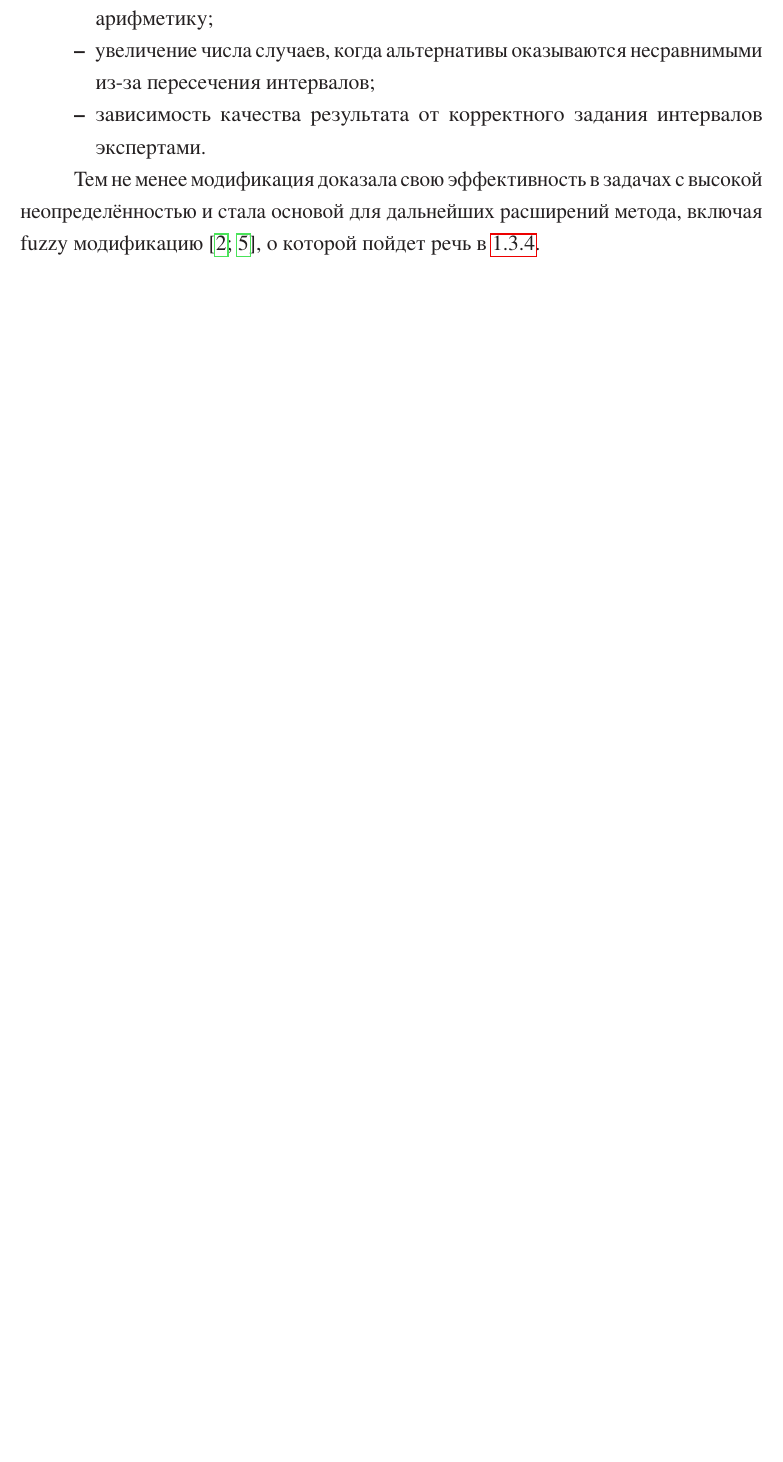
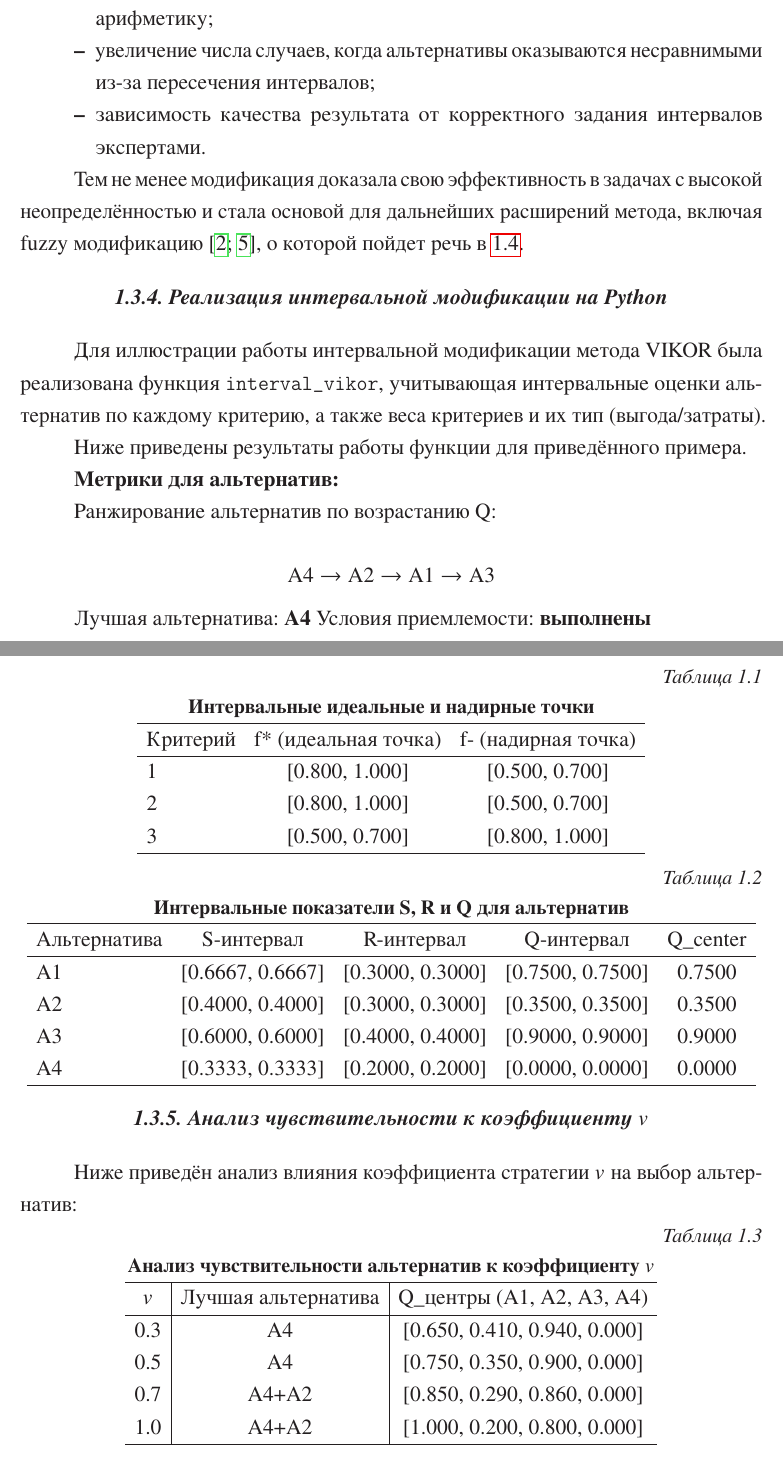
Before and after one commit to Resst/mpr, a LaTeX thesis (Доклад/my_chapter.tex, which reads Доклад/my_folder/ch_content.tex): part of page 6 of 16 before the commit and two parts of pages 6 and 7 of 18 after it, the two joined at a grey line, cut so that both start at the same text, the shorter picture padded with empty space. The pictures show the PDF file Доклад/my_chapter.pdf that the author committed with the source.

Commit message:
feat: add interval vekor realization

```diff
--- a/Доклад/my_folder/ch_content.tex
+++ b/Доклад/my_folder/ch_content.tex
@@ -196,6 +196,74 @@ R_i =
 \end{itemize}
 
 Тем не менее модификация доказала свою эффективность в задачах с высокой неопределённостью и стала основой для дальнейших расширений метода, включая fuzzy модификацию \cite{liu2017, wan2013}, о которой пойдет речь в \ref{fuzzy_modification}.
+
+\subsection{Реализация интервальной модификации на Python}
+
+Для иллюстрации работы интервальной модификации метода VIKOR была реализована функция \texttt{interval\_vikor}, учитывающая интервальные оценки альтернатив по каждому критерию, а также веса критериев и их тип (выгода/затраты).
+
+Ниже приведены результаты работы функции для приведённого примера.
+
+\begin{table}[htbp]
+\caption{Интервальные идеальные и надирные точки}
+\centering
+\begin{tabular}{lcc}
+\hline
+Критерий & f* (идеальная точка) & f- (надирная точка) \\
+\hline
+1 & [0.800, 1.000] & [0.500, 0.700] \\
+2 & [0.800, 1.000] & [0.500, 0.700] \\
+3 & [0.500, 0.700] & [0.800, 1.000] \\
+\hline
+\end{tabular}
+\end{table}
+
+\textbf{Метрики для альтернатив:}
+
+\begin{table}[htbp]
+\caption{Интервальные показатели S, R и Q для альтернатив}
+\centering
+\begin{tabular}{lcccc}
+\hline
+Альтернатива & S-интервал & R-интервал & Q-интервал & Q\_center \\
+\hline
+A1 & [0.6667, 0.6667] & [0.3000, 0.3000] & [0.7500, 0.7500] & 0.7500 \\
+A2 & [0.4000, 0.4000] & [0.3000, 0.3000] & [0.3500, 0.3500] & 0.3500 \\
+A3 & [0.6000, 0.6000] & [0.4000, 0.4000] & [0.9000, 0.9000] & 0.9000 \\
+A4 & [0.3333, 0.3333] & [0.2000, 0.2000] & [0.0000, 0.0000] & 0.0000 \\
+\hline
+\end{tabular}
+\end{table}
+
+Ранжирование альтернатив по возрастанию Q:
+
+\[
+\text{A4} \rightarrow \text{A2} \rightarrow \text{A1} \rightarrow \text{A3}
+\]
+
+Лучшая альтернатива: \textbf{A4}
+Условия приемлемости: \textbf{выполнены}
+
+\subsection{Анализ чувствительности к коэффициенту $v$}
+
+Ниже приведён анализ влияния коэффициента стратегии $v$ на выбор альтернатив:
+
+\begin{table}[htbp]
+\caption{Анализ чувствительности альтернатив к коэффициенту $v$}
+\centering
+\begin{tabular}{c|c|c}
+\hline
+$v$ & Лучшая альтернатива & Q\_центры (A1, A2, A3, A4) \\
+\hline
+0.3 & A4 & [0.650, 0.410, 0.940, 0.000] \\
+0.5 & A4 & [0.750, 0.350, 0.900, 0.000] \\
+0.7 & A4+A2 & [0.850, 0.290, 0.860, 0.000] \\
+1.0 & A4+A2 & [1.000, 0.200, 0.800, 0.000] \\
+\hline
+\end{tabular}
+\end{table}
+
+\noindent
+Данные показывают, что при изменении $v$ меняется компромисс между групповой стратегией (S) и наибольшим отклонением (R), что отражается на выборе лучшей альтернативы.
 
 
 \section{Нечёткая (fuzzy) модификация метода VIKOR} \label{fuzzy_modification}
```
Also changed, not shown: Доклад/my_chapter.pdf.
